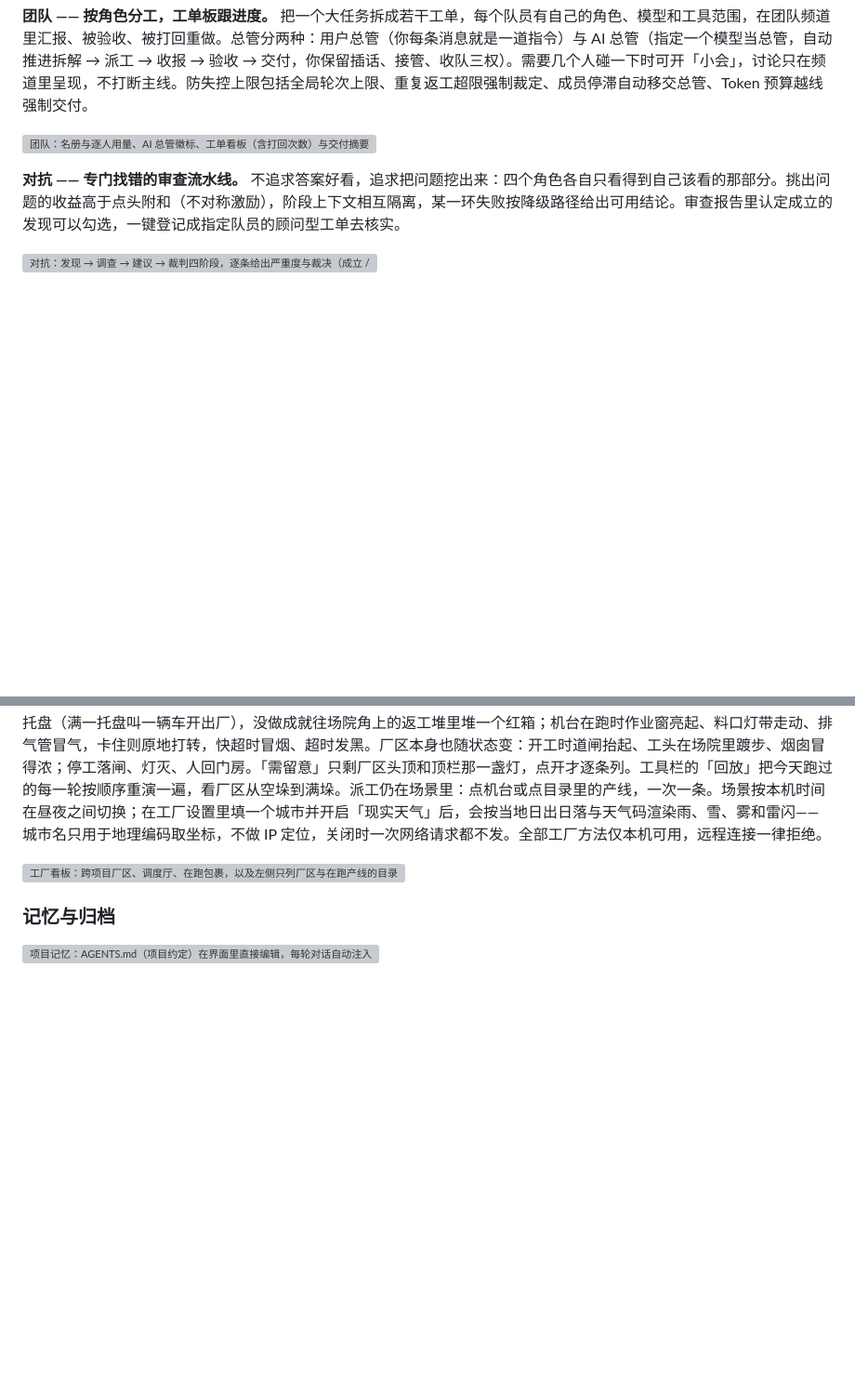
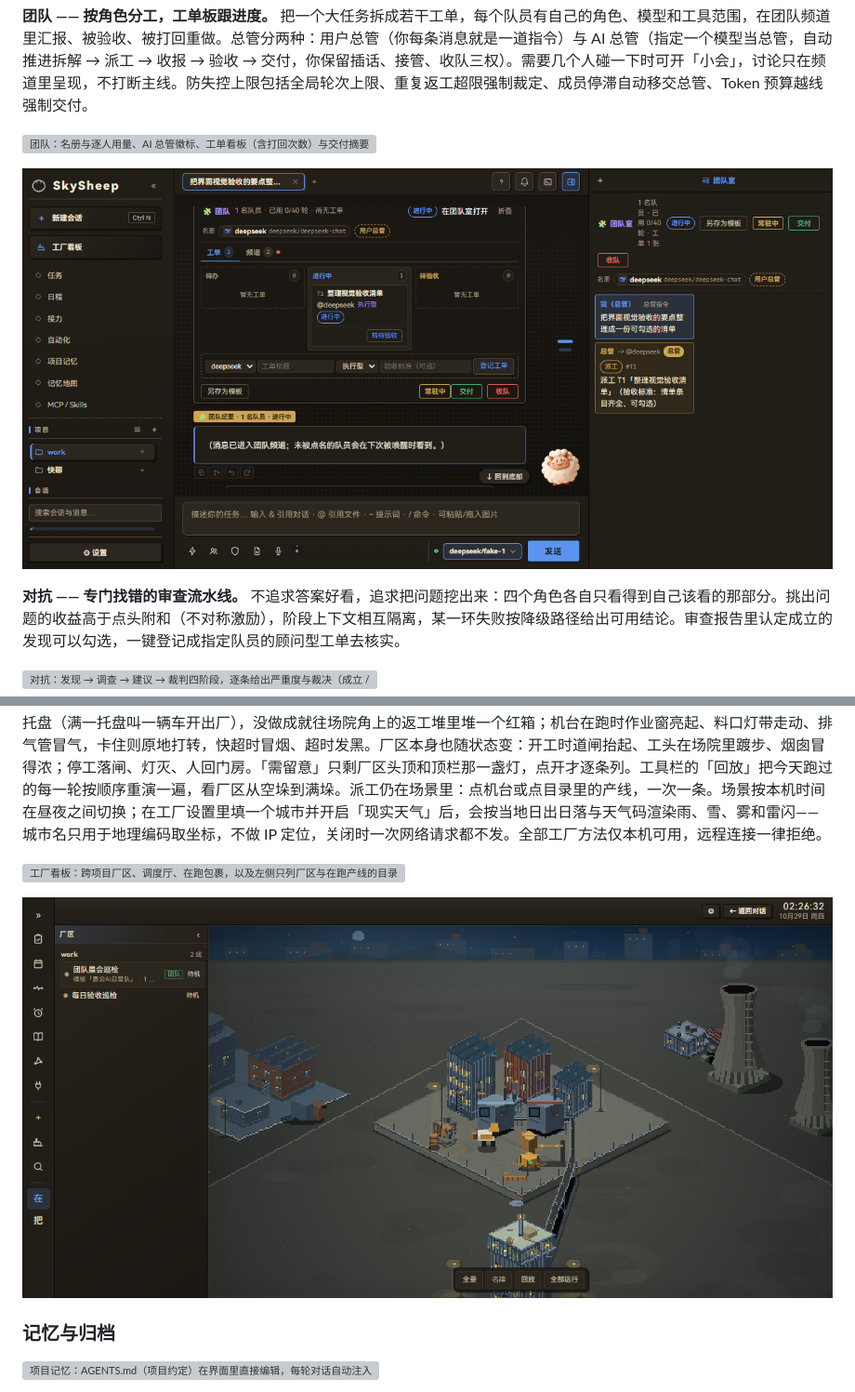
Before and after one commit to Sky-scrape/SkySheep, a Markdown page: README.md, 2 parts joined by grey strips. Shown: that part at 93% size. Rendered like a GitHub page; pictures changed too: docs/images/factory-team-line.png (added), docs/images/teamroom.png (added); blank space fills up the shorter version; grey boxes are pictures that could not be loaded.

Commit message:
docs(readme): 团队室与工厂团队产线两张实机截图入库并挂进图文详解（N3）

```diff
--- a/README.md
+++ b/README.md
@@ -113,6 +113,8 @@ Agent 替你动文件和命令，前提是出了事兜得住。所以权限确
 
 ![团队：名册与逐人用量、AI 总管徽标、工单看板（含打回次数）与交付摘要](docs/images/team.webp)
 
+![团队室：右面板页签里成员带、频道消息流与工单板三分区同屏，工单卡随验收流转](docs/images/teamroom.png)
+
 **对抗 —— 专门找错的审查流水线。** 不追求答案好看，追求把问题挖出来：四个角色各自只看得到自己该看的那部分。挑出问题的收益高于点头附和（不对称激励），阶段上下文相互隔离，某一环失败按降级路径给出可用结论。审查报告里认定成立的发现可以勾选，一键登记成指定队员的顾问型工单去核实。
 
 ![对抗：发现 → 调查 → 建议 → 裁判四阶段，逐条给出严重度与裁决（成立 / 部分成立 / 已推翻 / 待定）](docs/images/adversarial.webp)
@@ -144,6 +146,8 @@ Agent 替你动文件和命令，前提是出了事兜得住。所以权限确
 **工厂看板**把所有项目的定时任务与编排摆进一张等距厂区图：每条产线是一台机台，每次真实运行是一枚沿传送带走动的包裹。它的重点是「看得见的现场」而不是又一份报表——顶栏没有计数条，数字都长在场景里：今天做成几件就码几只成品托盘（满一托盘叫一辆车开出厂），没做成就往场院角上的返工堆里堆一个红箱；机台在跑时作业窗亮起、料口灯带走动、排气管冒气，卡住则原地打转，快超时冒烟、超时发黑。厂区本身也随状态变：开工时道闸抬起、工头在场院里踱步、烟囱冒得浓；停工落闸、灯灭、人回门房。「需留意」只剩厂区头顶和顶栏那一盏灯，点开才逐条列。工具栏的「回放」把今天跑过的每一轮按顺序重演一遍，看厂区从空垛到满垛。派工仍在场景里：点机台或点目录里的产线，一次一条。场景按本机时间在昼夜之间切换；在工厂设置里填一个城市并开启「现实天气」后，会按当地日出日落与天气码渲染雨、雪、雾和雷闪——城市名只用于地理编码取坐标，不做 IP 定位，关闭时一次网络请求都不发。全部工厂方法仅本机可用，远程连接一律拒绝。
 
 ![工厂看板：跨项目厂区、调度厅、在跑包裹，以及左侧只列厂区与在跑产线的目录](docs/images/factory.webp)
+
+![工厂看板：定时团队任务以「团队」产线呈现，目录行带团队徽标与模板名](docs/images/factory-team-line.png)
 
 ### 记忆与归档
 
```
